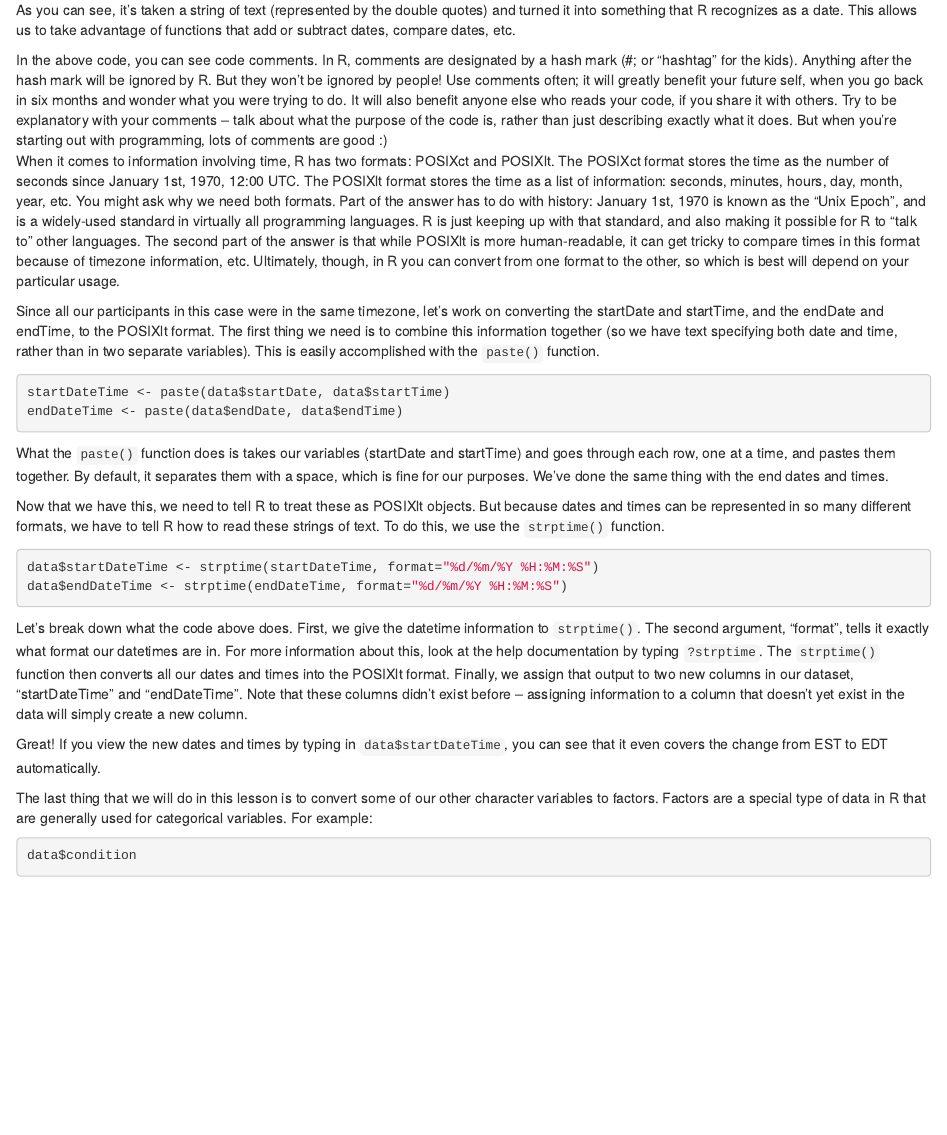
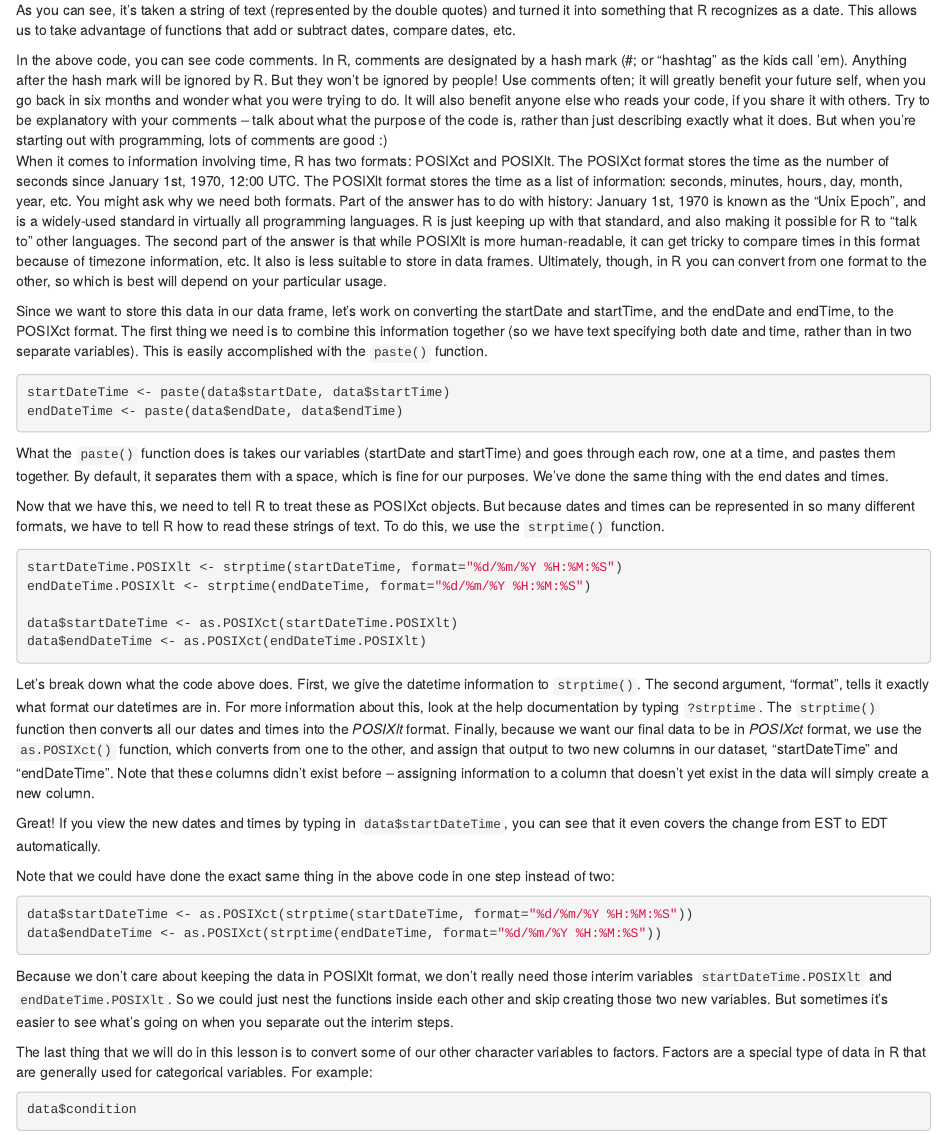
Before and after one commit to JME92/Learning-R-Tutorial, an R Markdown document (Viewing and Cleaning Data.Rmd): the page in a window 1100 px wide, from 4640 px down. Rendered offline with R 4.5, knitr and Pandoc, with nearby package versions.

Commit message:
Changes title of tutorial, as well as other minor changes.
Changed from POSIXlt to POSIXct, because dplyr was giving me errors when POSIXlt was in the dataset.

````diff
--- a/Viewing and Cleaning Data.Rmd
+++ b/Viewing and Cleaning Data.Rmd
@@ -87,12 +87,12 @@ str(my_date)  # tell us the format of "my_date"
 As you can see, it's taken a string of text (represented by the double quotes) and turned it into something that R recognizes as a date. This allows us to take advantage of functions that add or subtract dates, compare dates, etc.
 
 <aside>
-In the above code, you can see code comments. In R, comments are designated by a hash mark (#; or "hashtag" for the kids). Anything after the hash mark will be ignored by R. But they won't be ignored by people! Use comments often; it will greatly benefit your future self, when you go back in six months and wonder what you were trying to do. It will also benefit anyone else who reads your code, if you share it with others. Try to be explanatory with your comments -- talk about what the purpose of the code is, rather than just describing exactly what it does. But when you're starting out with programming, lots of comments are good :)
+In the above code, you can see code comments. In R, comments are designated by a hash mark (#; or "hashtag" as the kids call 'em). Anything after the hash mark will be ignored by R. But they won't be ignored by people! Use comments often; it will greatly benefit your future self, when you go back in six months and wonder what you were trying to do. It will also benefit anyone else who reads your code, if you share it with others. Try to be explanatory with your comments -- talk about what the purpose of the code is, rather than just describing exactly what it does. But when you're starting out with programming, lots of comments are good :)
 </aside>
 
-When it comes to information involving time, R has two formats: POSIXct and POSIXlt. The POSIXct format stores the time as the number of seconds since January 1st, 1970, 12:00 UTC. The POSIXlt format stores the time as a list of information: seconds, minutes, hours, day, month, year, etc. You might ask why we need both formats. Part of the answer has to do with history: January 1st, 1970 is known as the "Unix Epoch", and is a widely-used standard in virtually all programming languages. R is just keeping up with that standard, and also making it possible for R to "talk to" other languages. The second part of the answer is that while POSIXlt is more human-readable, it can get tricky to compare times in this format because of timezone information, etc. Ultimately, though, in R you can convert from one format to the other, so which is best will depend on your particular usage.
+When it comes to information involving time, R has two formats: POSIXct and POSIXlt. The POSIXct format stores the time as the number of seconds since January 1st, 1970, 12:00 UTC. The POSIXlt format stores the time as a list of information: seconds, minutes, hours, day, month, year, etc. You might ask why we need both formats. Part of the answer has to do with history: January 1st, 1970 is known as the "Unix Epoch", and is a widely-used standard in virtually all programming languages. R is just keeping up with that standard, and also making it possible for R to "talk to" other languages. The second part of the answer is that while POSIXlt is more human-readable, it can get tricky to compare times in this format because of timezone information, etc. It also is less suitable to store in data frames. Ultimately, though, in R you can convert from one format to the other, so which is best will depend on your particular usage.
 
-Since all our participants in this case were in the same timezone, let's work on converting the startDate and startTime, and the endDate and endTime, to the POSIXlt format. The first thing we need is to combine this information together (so we have text specifying both date and time, rather than in two separate variables). This is easily accomplished with the `paste()` function.
+Since we want to store this data in our data frame, let's work on converting the startDate and startTime, and the endDate and endTime, to the POSIXct format. The first thing we need is to combine this information together (so we have text specifying both date and time, rather than in two separate variables). This is easily accomplished with the `paste()` function.
 
 ```{r datetime}
 startDateTime <- paste(data$startDate, data$startTime)
@@ -101,16 +101,28 @@ endDateTime <- paste(data$endDate, data$endTime)
 
 What the `paste()` function does is takes our variables (startDate and startTime) and goes through each row, one at a time, and pastes them together. By default, it separates them with a space, which is fine for our purposes. We've done the same thing with the end dates and times.
 
-Now that we have this, we need to tell R to treat these as POSIXlt objects. But because dates and times can be represented in so many different formats, we have to tell R how to read these strings of text. To do this, we use the `strptime()` function.
+Now that we have this, we need to tell R to treat these as POSIXct objects. But because dates and times can be represented in so many different formats, we have to tell R how to read these strings of text. To do this, we use the `strptime()` function.
 
 ```{r strptime}
-data$startDateTime <- strptime(startDateTime, format="%d/%m/%Y %H:%M:%S")
-data$endDateTime <- strptime(endDateTime, format="%d/%m/%Y %H:%M:%S")
+startDateTime.POSIXlt <- strptime(startDateTime, format="%d/%m/%Y %H:%M:%S")
+endDateTime.POSIXlt <- strptime(endDateTime, format="%d/%m/%Y %H:%M:%S")
+
+data$startDateTime <- as.POSIXct(startDateTime.POSIXlt)
+data$endDateTime <- as.POSIXct(endDateTime.POSIXlt)
 ```
 
-Let's break down what the code above does. First, we give the datetime information to `strptime()`. The second argument, "format", tells it exactly what format our datetimes are in. For more information about this, look at the help documentation by typing `?strptime`. The `strptime()` function then converts all our dates and times into the POSIXlt format. Finally, we assign that output to two new columns in our dataset, "startDateTime" and "endDateTime". Note that these columns didn't exist before -- assigning information to a column that doesn't yet exist in the data will simply create a new column.
+Let's break down what the code above does. First, we give the datetime information to `strptime()`. The second argument, "format", tells it exactly what format our datetimes are in. For more information about this, look at the help documentation by typing `?strptime`. The `strptime()` function then converts all our dates and times into the *POSIXlt* format. Finally, because we want our final data to be in *POSIXct* format, we use the `as.POSIXct()` function, which converts from one to the other, and assign that output to two new columns in our dataset, "startDateTime" and "endDateTime". Note that these columns didn't exist before -- assigning information to a column that doesn't yet exist in the data will simply create a new column.
 
 Great! If you view the new dates and times by typing in `data$startDateTime`, you can see that it even covers the change from EST to EDT automatically.
+
+Note that we could have done the exact same thing in the above code in one step instead of two:
+
+```{r strptime2, eval=FALSE}
+data$startDateTime <- as.POSIXct(strptime(startDateTime, format="%d/%m/%Y %H:%M:%S"))
+data$endDateTime <- as.POSIXct(strptime(endDateTime, format="%d/%m/%Y %H:%M:%S"))
+```
+
+Because we don't care about keeping the data in POSIXlt format, we don't really need those interim variables `startDateTime.POSIXlt` and `endDateTime.POSIXlt`. So we could just nest the functions inside each other and skip creating those two new variables. But sometimes it's easier to see what's going on when you separate out the interim steps.
 
 The last thing that we will do in this lesson is to convert some of our other character variables to factors. Factors are a special type of data in R that are generally used for categorical variables. For example:
 
````
Also changed, not shown: Introduction.Rmd (+2 -2 lines), Reading in Data.Rmd (+1 -1 lines), Working with Data.Rmd (+3 -3 lines), Viewing and Cleaning Data.Rmd (2 more changed lines).
